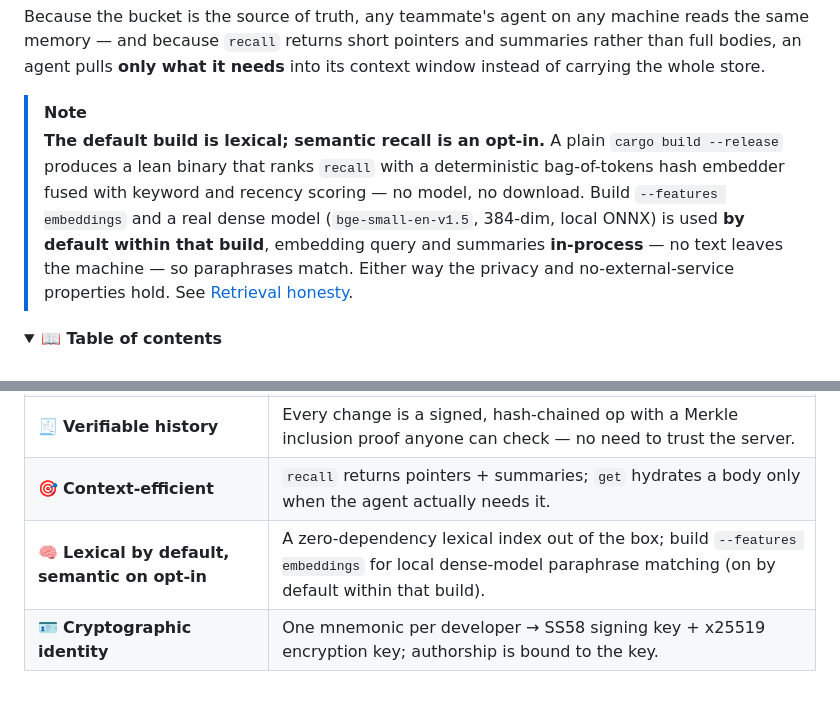
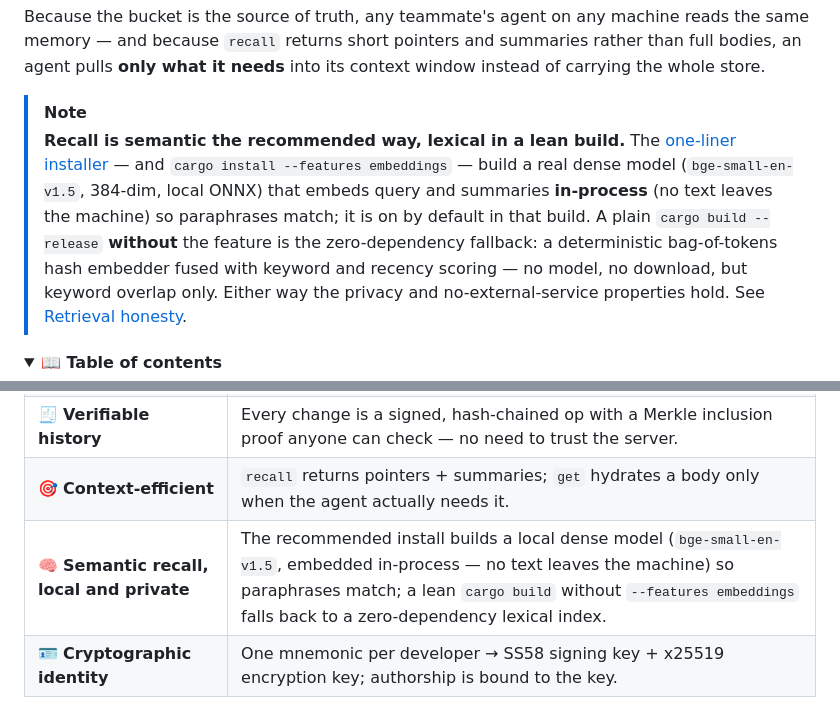
Before and after one commit to thenervelab/hippius-mem, a Markdown page: README.md, 2 parts joined by grey strips. GitHub-like rendering; folded sections open.

Commit message:
Reframe the recall-default wording to match the recommended install
The intro NOTE and Highlights row led with "lexical by default," which
misdescribes what a user actually gets: the one-liner installer and the
manual `cargo install --features embeddings` both build the semantic
model. Reframe both to "semantic the recommended way, lexical in a lean
build" — still accurate that a bare `cargo build` without the feature is
lexical, but no longer contradicting the documented install path. The
precise Configuration row (defaults to on in a --features embeddings
build, off in a lean build) is unchanged.

```diff
--- a/README.md
+++ b/README.md
@@ -29,14 +29,15 @@ than full bodies, an agent pulls **only what it needs** into its context window
 instead of carrying the whole store.
 
 > [!NOTE]
-> **The default build is lexical; semantic recall is an opt-in.** A plain
-> `cargo build --release` produces a lean binary that ranks `recall` with a
-> deterministic bag-of-tokens hash embedder fused with keyword and recency scoring —
-> no model, no download. Build `--features embeddings` and a real dense model
-> (`bge-small-en-v1.5`, 384-dim, local ONNX) is used **by default within that build**,
-> embedding query and summaries **in-process** — no text leaves the machine — so
-> paraphrases match. Either way the privacy and no-external-service properties hold.
-> See [Retrieval honesty](#retrieval-honesty).
+> **Recall is semantic the recommended way, lexical in a lean build.** The
+> [one-liner installer](#install-in-one-line) — and `cargo install --features embeddings`
+> — build a real dense model (`bge-small-en-v1.5`, 384-dim, local ONNX) that embeds query
+> and summaries **in-process** (no text leaves the machine) so paraphrases match; it is on
+> by default in that build. A plain `cargo build --release` **without** the feature is the
+> zero-dependency fallback: a deterministic bag-of-tokens hash embedder fused with keyword
+> and recency scoring — no model, no download, but keyword overlap only. Either way the
+> privacy and no-external-service properties hold. See
+> [Retrieval honesty](#retrieval-honesty).
 
 <details>
 <summary><b>📖 Table of contents</b></summary>
@@ -66,7 +67,7 @@ instead of carrying the whole store.
 | 🔒 **Encrypted client-side** | Notes are sealed with XChaCha20-Poly1305 **before** they leave the process; the gateway only ever sees ciphertext. |
 | 🧾 **Verifiable history** | Every change is a signed, hash-chained op with a Merkle inclusion proof anyone can check — no need to trust the server. |
 | 🎯 **Context-efficient** | `recall` returns pointers + summaries; `get` hydrates a body only when the agent actually needs it. |
-| 🧠 **Lexical by default, semantic on opt-in** | A zero-dependency lexical index out of the box; build `--features embeddings` for local dense-model paraphrase matching (on by default within that build). |
+| 🧠 **Semantic recall, local and private** | The recommended install builds a local dense model (`bge-small-en-v1.5`, embedded in-process — no text leaves the machine) so paraphrases match; a lean `cargo build` without `--features embeddings` falls back to a zero-dependency lexical index. |
 | 🪪 **Cryptographic identity** | One mnemonic per developer → SS58 signing key + x25519 encryption key; authorship is bound to the key. |
 
 ## Architecture
```
